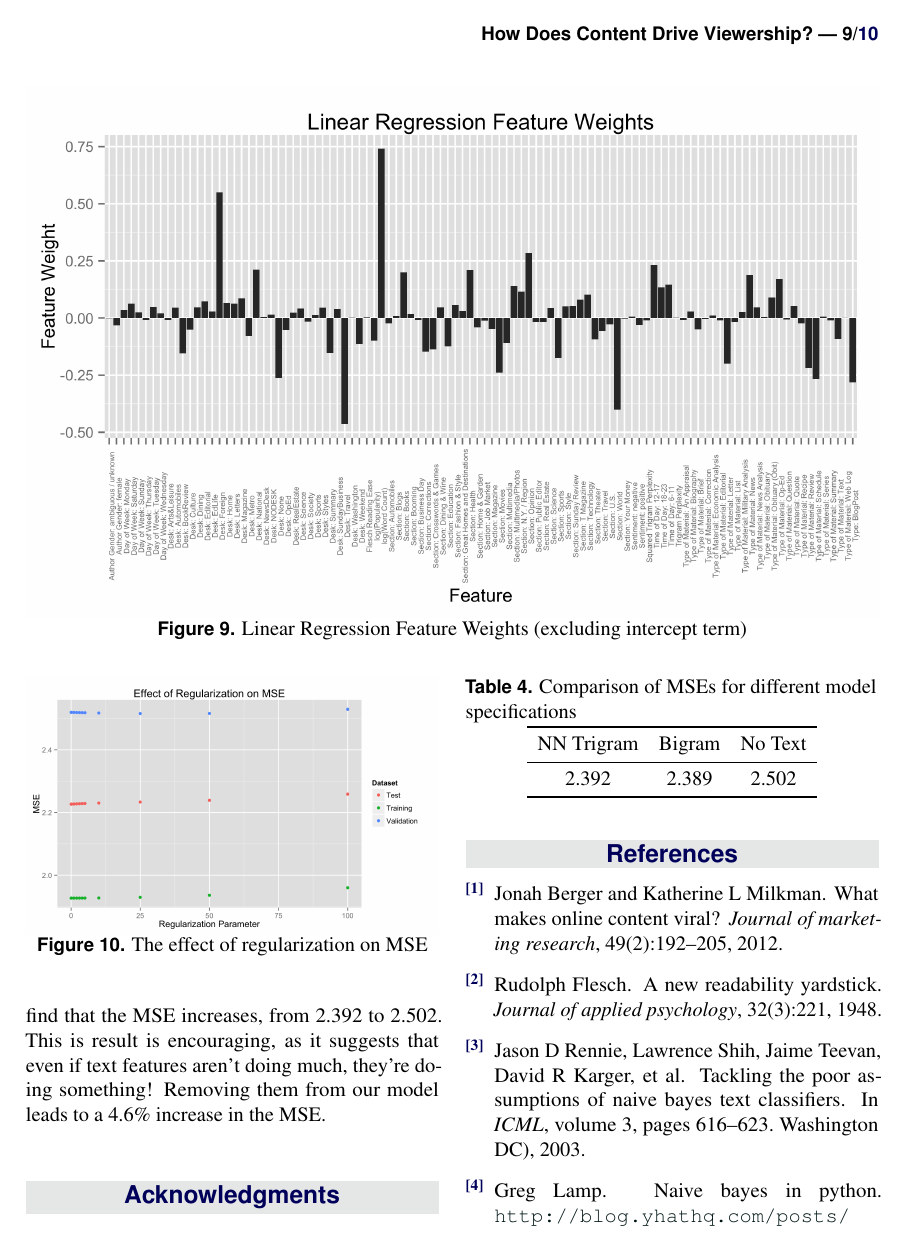
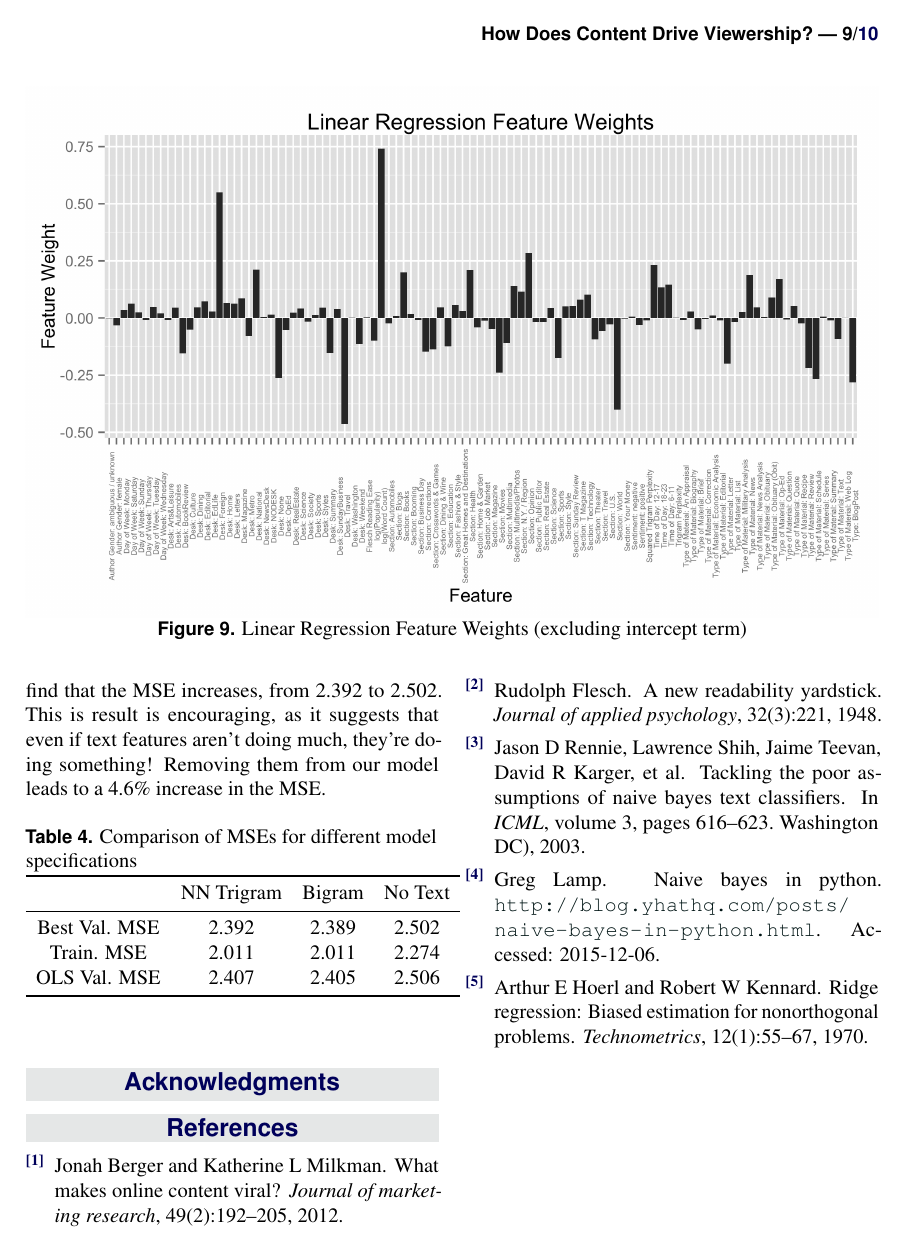
Before and after one commit to mit-6867/mit_6867, a LaTeX document (Project/Latex/Paper.tex): page 9 of 10. Compiled offline with pdfLaTeX.

Commit message:
[project] some more info on regression.

```diff
--- a/Project/Latex/Paper.tex
+++ b/Project/Latex/Paper.tex
@@ -384,11 +390,13 @@ Now, we might ask if any text features are adding much value. Particularly given
 \begin{table}[hbt]
 \caption{Comparison of MSEs for different model specifications}
 \centering
-\begin{tabular}{ccc}
+\begin{tabular}{cccc}
 \toprule
-NN Trigram & Bigram & No Text\\
+  & NN Trigram & Bigram & No Text\\
 \midrule
-2.392 & 2.389 &  2.502 \\
+Best Val. MSE & 2.392 & 2.389 &  2.502 \\
+Train. MSE & 2.011 & 2.011 &  2.274 \\
+OLS Val. MSE & 2.407 & 2.405 & 2.506 \\
 \bottomrule
 \end{tabular}
 \end{table}
```
Also changed, not shown: Project/Latex/Paper.pdf, Project/Latex/feature_weights_contd.png (added), Project/Latex/Paper.tex (6 more changed lines).
